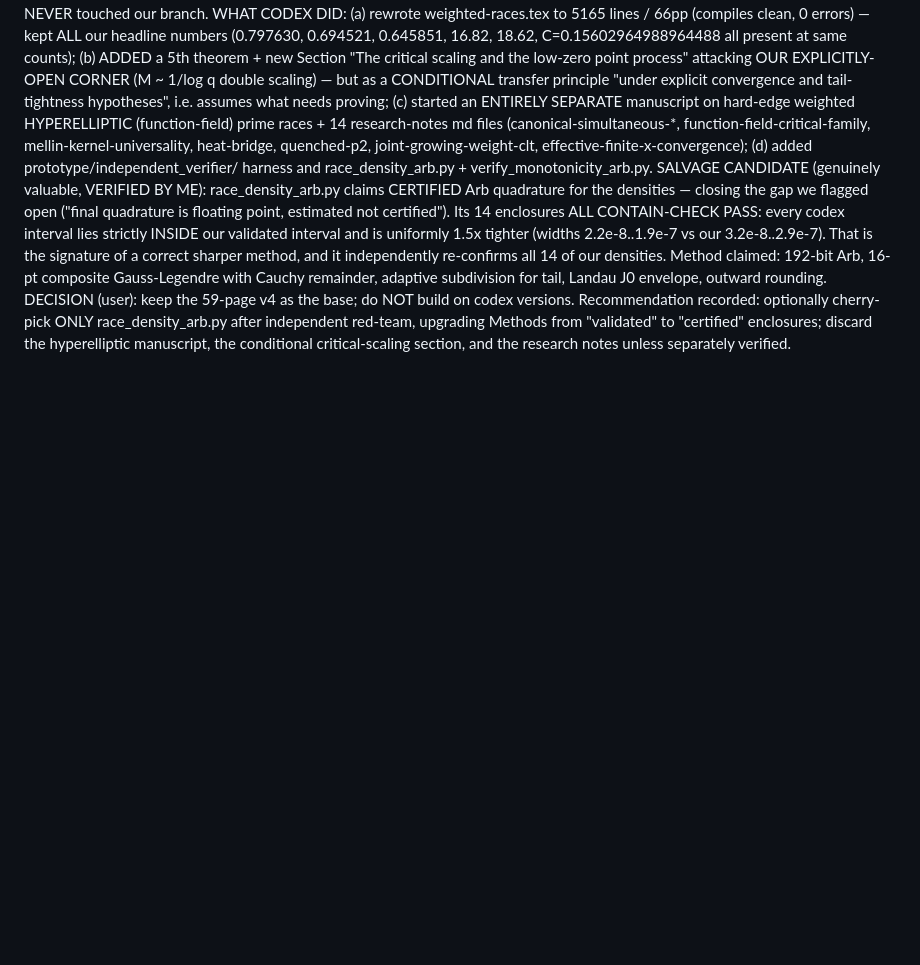
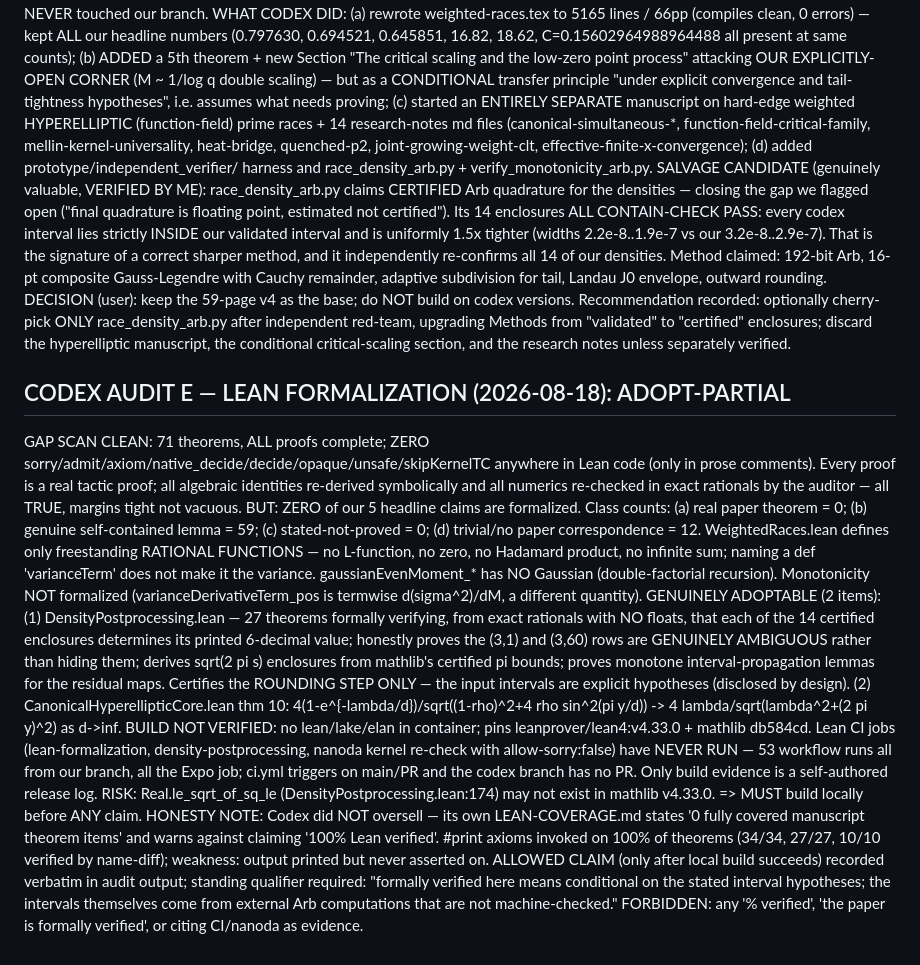
Before and after one commit to raghavsharma2003/hihi, a Markdown page: algorithms/prime-sum/SESSION-LOG.md, the part around the change. Rendered like a GitHub page; blank space fills up the shorter version.

Commit message:
Log Lean formalization audit: adopt-partial, post-processing layer genuine
Co-Authored-By: Claude Fable 5 <noreply@anthropic.com>
Claude-Session: https://claude.ai/code/session_01XFDe6i1Vu9CHWXqAZaUPSw

```diff
--- a/algorithms/prime-sum/SESSION-LOG.md
+++ b/algorithms/prime-sum/SESSION-LOG.md
@@ -93,3 +93,11 @@ User connected repo to Codex after v4; it produced branch origin/codex/weighted-
 WHAT CODEX DID: (a) rewrote weighted-races.tex to 5165 lines / 66pp (compiles clean, 0 errors) — kept ALL our headline numbers (0.797630, 0.694521, 0.645851, 16.82, 18.62, C=0.15602964988964488 all present at same counts); (b) ADDED a 5th theorem + new Section "The critical scaling and the low-zero point process" attacking OUR EXPLICITLY-OPEN CORNER (M ~ 1/log q double scaling) — but as a CONDITIONAL transfer principle "under explicit convergence and tail-tightness hypotheses", i.e. assumes what needs proving; (c) started an ENTIRELY SEPARATE manuscript on hard-edge weighted HYPERELLIPTIC (function-field) prime races + 14 research-notes md files (canonical-simultaneous-*, function-field-critical-family, mellin-kernel-universality, heat-bridge, quenched-p2, joint-growing-weight-clt, effective-finite-x-convergence); (d) added prototype/independent_verifier/ harness and race_density_arb.py + verify_monotonicity_arb.py.
 SALVAGE CANDIDATE (genuinely valuable, VERIFIED BY ME): race_density_arb.py claims CERTIFIED Arb quadrature for the densities — closing the gap we flagged open ("final quadrature is floating point, estimated not certified"). Its 14 enclosures ALL CONTAIN-CHECK PASS: every codex interval lies strictly INSIDE our validated interval and is uniformly 1.5x tighter (widths 2.2e-8..1.9e-7 vs our 3.2e-8..2.9e-7). That is the signature of a correct sharper method, and it independently re-confirms all 14 of our densities. Method claimed: 192-bit Arb, 16-pt composite Gauss-Legendre with Cauchy remainder, adaptive subdivision for tail, Landau J0 envelope, outward rounding.
 DECISION (user): keep the 59-page v4 as the base; do NOT build on codex versions. Recommendation recorded: optionally cherry-pick ONLY race_density_arb.py after independent red-team, upgrading Methods from "validated" to "certified" enclosures; discard the hyperelliptic manuscript, the conditional critical-scaling section, and the research notes unless separately verified.
+
+## CODEX AUDIT E — LEAN FORMALIZATION (2026-08-18): ADOPT-PARTIAL
+GAP SCAN CLEAN: 71 theorems, ALL proofs complete; ZERO sorry/admit/axiom/native_decide/decide/opaque/unsafe/skipKernelTC anywhere in Lean code (only in prose comments). Every proof is a real tactic proof; all algebraic identities re-derived symbolically and all numerics re-checked in exact rationals by the auditor — all TRUE, margins tight not vacuous.
+BUT: ZERO of our 5 headline claims are formalized. Class counts: (a) real paper theorem = 0; (b) genuine self-contained lemma = 59; (c) stated-not-proved = 0; (d) trivial/no paper correspondence = 12. WeightedRaces.lean defines only freestanding RATIONAL FUNCTIONS — no L-function, no zero, no Hadamard product, no infinite sum; naming a def 'varianceTerm' does not make it the variance. gaussianEvenMoment_* has NO Gaussian (double-factorial recursion). Monotonicity NOT formalized (varianceDerivativeTerm_pos is termwise d(sigma^2)/dM, a different quantity).
+GENUINELY ADOPTABLE (2 items): (1) DensityPostprocessing.lean — 27 theorems formally verifying, from exact rationals with NO floats, that each of the 14 certified enclosures determines its printed 6-decimal value; honestly proves the (3,1) and (3,60) rows are GENUINELY AMBIGUOUS rather than hiding them; derives sqrt(2 pi s) enclosures from mathlib's certified pi bounds; proves monotone interval-propagation lemmas for the residual maps. Certifies the ROUNDING STEP ONLY — the input intervals are explicit hypotheses (disclosed by design). (2) CanonicalHyperellipticCore.lean thm 10: 4(1-e^{-lambda/d})/sqrt((1-rho)^2+4 rho sin^2(pi y/d)) -> 4 lambda/sqrt(lambda^2+(2 pi y)^2) as d->inf.
+BUILD NOT VERIFIED: no lean/lake/elan in container; pins leanprover/lean4:v4.33.0 + mathlib db584cd. Lean CI jobs (lean-formalization, density-postprocessing, nanoda kernel re-check with allow-sorry:false) have NEVER RUN — 53 workflow runs all from our branch, all the Expo job; ci.yml triggers on main/PR and the codex branch has no PR. Only build evidence is a self-authored release log. RISK: Real.le_sqrt_of_sq_le (DensityPostprocessing.lean:174) may not exist in mathlib v4.33.0. => MUST build locally before ANY claim.
+HONESTY NOTE: Codex did NOT oversell — its own LEAN-COVERAGE.md states '0 fully covered manuscript theorem items' and warns against claiming '100% Lean verified'. #print axioms invoked on 100% of theorems (34/34, 27/27, 10/10 verified by name-diff); weakness: output printed but never asserted on.
+ALLOWED CLAIM (only after local build succeeds) recorded verbatim in audit output; standing qualifier required: "formally verified here means conditional on the stated interval hypotheses; the intervals themselves come from external Arb computations that are not machine-checked." FORBIDDEN: any '% verified', 'the paper is formally verified', or citing CI/nanoda as evidence.
```
